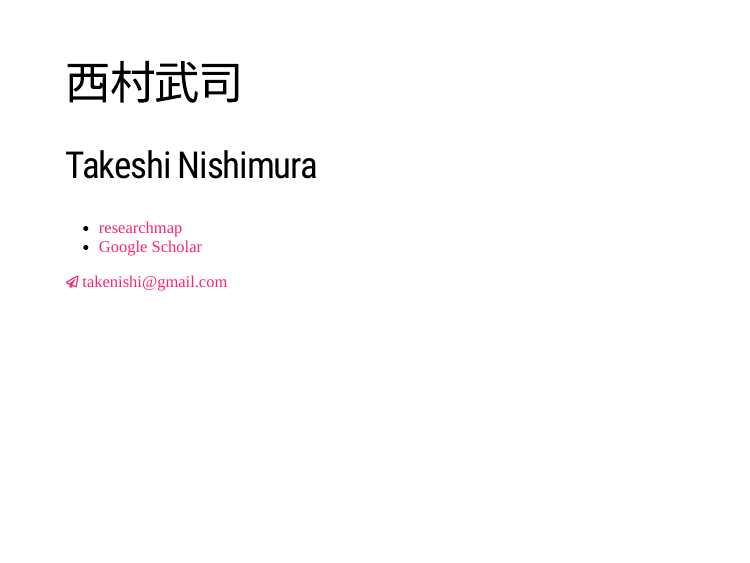
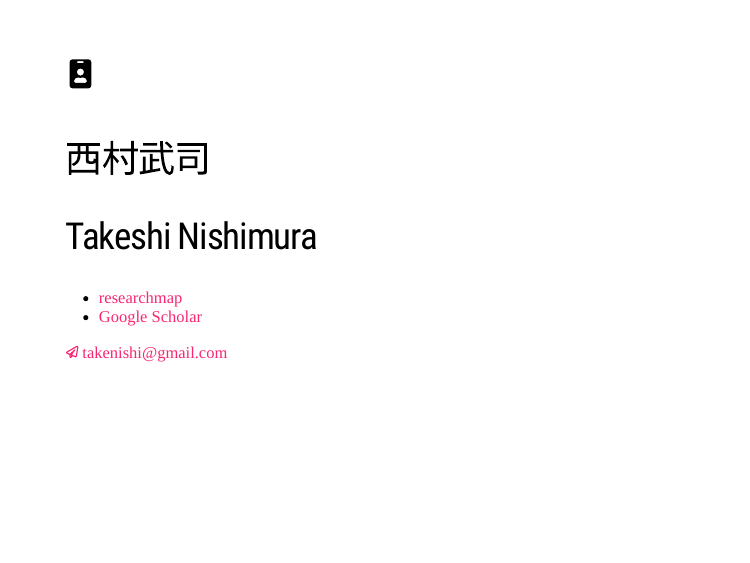
Before and after one commit to takeshinishimura/takeshinishimura.github.io, an R Markdown document (index.Rmd): the whole page. The pictures show the slides in the output file index.html that the author committed with the source; the slides are laid out offline by our stand-in for remark.js, each with all of its steps uncovered, in fonts that may differ from those the slides ask for, and without slide numbers, shadows or browser add-ons; a font, style sheet, LaTeX package, included part or bibliography that could not be used is replaced or left out.

Commit message:
Add files via upload

```diff
--- a/index.Rmd
+++ b/index.Rmd
@@ -15,8 +15,8 @@ output:
       highlightLines: true
       countIncrementalSlides: false
 ---
-# 西村武司
-
+# <svg width="35px" height="35px" aria-hidden="true" focusable="false" data-prefix="fas" data-icon="id-badge" class="svg-inline--fa fa-id-badge fa-w-12" role="img" xmlns="http://www.w3.org/2000/svg" viewBox="0 0 384 512"><path fill="currentColor" d="M336 0H48C21.5 0 0 21.5 0 48v416c0 26.5 21.5 48 48 48h288c26.5 0 48-21.5 48-48V48c0-26.5-21.5-48-48-48zM144 32h96c8.8 0 16 7.2 16 16s-7.2 16-16 16h-96c-8.8 0-16-7.2-16-16s7.2-16 16-16zm48 128c35.3 0 64 28.7 64 64s-28.7 64-64 64-64-28.7-64-64 28.7-64 64-64zm112 236.8c0 10.6-10 19.2-22.4 19.2H102.4C90 416 80 407.4 80 396.8v-19.2c0-31.8 30.1-57.6 67.2-57.6h5c12.3 5.1 25.7 8 39.8 8s27.6-2.9 39.8-8h5c37.1 0 67.2 25.8 67.2 57.6v19.2z"></path></svg>
+## 西村武司
 ## Takeshi Nishimura
 
 - [researchmap](https://researchmap.jp/takeshinishimura)
```
Also changed, not shown: index.html.
